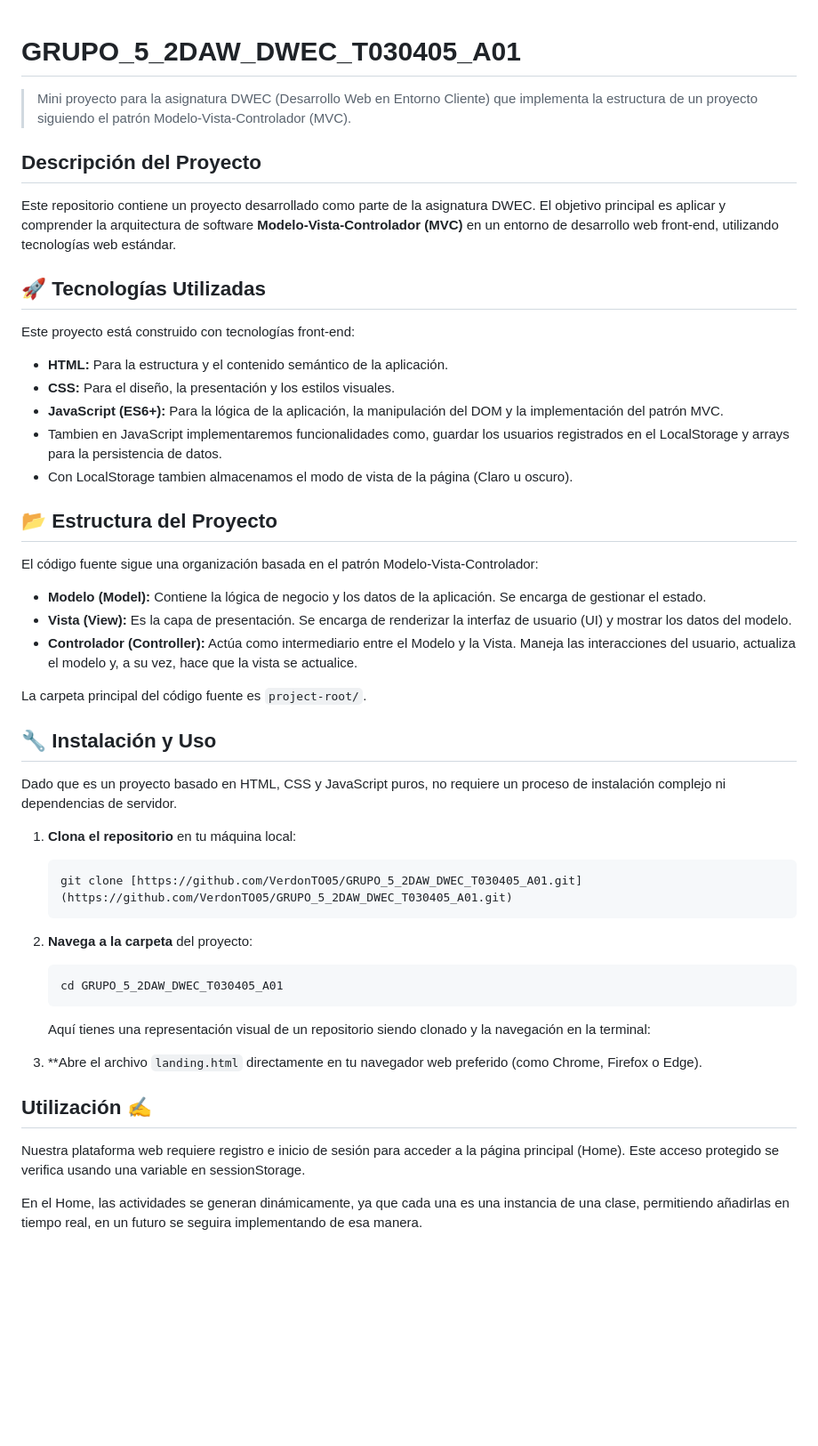
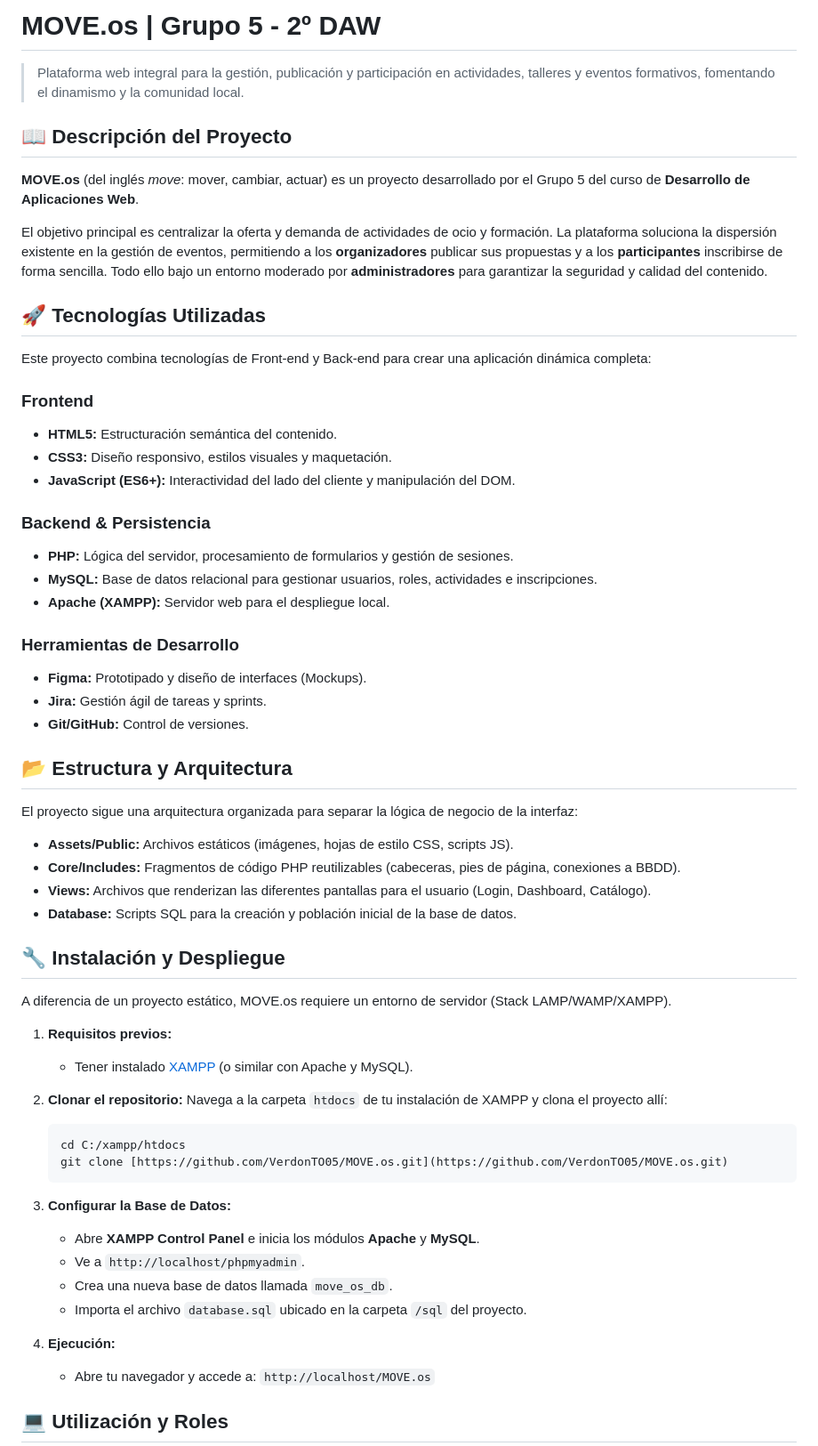
Before and after one commit to VerdonTO05/Proyecto-Final-MoveOs-Grupo-5, a Markdown page: README.md, the part around one of its changes. Shown at 89% size. GitHub-like rendering; blank space fills up the shorter version.

Commit message:
Fix:  README with updated project details
Actualización de readme para la revisión 1 del proyecto

````diff
--- a/README.md
+++ b/README.md
@@ -1,50 +1,64 @@
+# MOVE.os | Grupo 5 - 2º DAW
 
-# GRUPO_5_2DAW_DWEC_T030405_A01
+> Plataforma web integral para la gestión, publicación y participación en actividades, talleres y eventos formativos, fomentando el dinamismo y la comunidad local.
 
-> Mini proyecto para la asignatura DWEC (Desarrollo Web en Entorno Cliente) que implementa la estructura de un proyecto siguiendo el patrón Modelo-Vista-Controlador (MVC).
+## 📖 Descripción del Proyecto
 
-## Descripción del Proyecto
+**MOVE.os** (del inglés *move*: mover, cambiar, actuar) es un proyecto desarrollado por el Grupo 5 del curso de **Desarrollo de Aplicaciones Web**.
 
-Este repositorio contiene un proyecto desarrollado como parte de la asignatura DWEC. El objetivo principal es aplicar y comprender la arquitectura de software **Modelo-Vista-Controlador (MVC)** en un entorno de desarrollo web front-end, utilizando tecnologías web estándar.
+El objetivo principal es centralizar la oferta y demanda de actividades de ocio y formación. La plataforma soluciona la dispersión existente en la gestión de eventos, permitiendo a los **organizadores** publicar sus propuestas y a los **participantes** inscribirse de forma sencilla. Todo ello bajo un entorno moderado por **administradores** para garantizar la seguridad y calidad del contenido.
 
 ## 🚀 Tecnologías Utilizadas
 
-Este proyecto está construido con tecnologías front-end:
+Este proyecto combina tecnologías de Front-end y Back-end para crear una aplicación dinámica completa:
 
-* **HTML:** Para la estructura y el contenido semántico de la aplicación.
-* **CSS:** Para el diseño, la presentación y los estilos visuales.
-* **JavaScript (ES6+):** Para la lógica de la aplicación, la manipulación del DOM y la implementación del patrón MVC.
-* Tambien en JavaScript implementaremos funcionalidades como, guardar los usuarios registrados en el LocalStorage y arrays para la persistencia de datos.
-* Con LocalStorage tambien almacenamos el modo de vista de la página (Claro u oscuro).
+### Frontend
+* **HTML5:** Estructuración semántica del contenido.
+* **CSS3:** Diseño responsivo, estilos visuales y maquetación.
+* **JavaScript (ES6+):** Interactividad del lado del cliente y manipulación del DOM.
 
-## 📂 Estructura del Proyecto
+### Backend & Persistencia
+* **PHP:** Lógica del servidor, procesamiento de formularios y gestión de sesiones.
+* **MySQL:** Base de datos relacional para gestionar usuarios, roles, actividades e inscripciones.
+* **Apache (XAMPP):** Servidor web para el despliegue local.
 
-El código fuente sigue una organización basada en el patrón Modelo-Vista-Controlador:
+### Herramientas de Desarrollo
+* **Figma:** Prototipado y diseño de interfaces (Mockups).
+* **Jira:** Gestión ágil de tareas y sprints.
+* **Git/GitHub:** Control de versiones.
 
-* **Modelo (Model):** Contiene la lógica de negocio y los datos de la aplicación. Se encarga de gestionar el estado.
-* **Vista (View):** Es la capa de presentación. Se encarga de renderizar la interfaz de usuario (UI) y mostrar los datos del modelo.
-* **Controlador (Controller):** Actúa como intermediario entre el Modelo y la Vista. Maneja las interacciones del usuario, actualiza el modelo y, a su vez, hace que la vista se actualice.
+## 📂 Estructura y Arquitectura
 
-La carpeta principal del código fuente es `project-root/`.
+El proyecto sigue una arquitectura organizada para separar la lógica de negocio de la interfaz:
 
-## 🔧 Instalación y Uso
+* **Assets/Public:** Archivos estáticos (imágenes, hojas de estilo CSS, scripts JS).
+* **Core/Includes:** Fragmentos de código PHP reutilizables (cabeceras, pies de página, conexiones a BBDD).
+* **Views:** Archivos que renderizan las diferentes pantallas para el usuario (Login, Dashboard, Catálogo).
+* **Database:** Scripts SQL para la creación y población inicial de la base de datos.
 
-Dado que es un proyecto basado en HTML, CSS y JavaScript puros, no requiere un proceso de instalación complejo ni dependencias de servidor.
+## 🔧 Instalación y Despliegue
 
-1.  **Clona el repositorio** en tu máquina local:
+A diferencia de un proyecto estático, MOVE.os requiere un entorno de servidor (Stack LAMP/WAMP/XAMPP).
+
+1.  **Requisitos previos:**
+    * Tener instalado [XAMPP](https://www.apachefriends.org/es/index.html) (o similar con Apache y MySQL).
+
+2.  **Clonar el repositorio:**
+    Navega a la carpeta `htdocs` de tu instalación de XAMPP y clona el proyecto allí:
     ```bash
-    git clone [https://github.com/VerdonTO05/GRUPO_5_2DAW_DWEC_T030405_A01.git](https://github.com/VerdonTO05/GRUPO_5_2DAW_DWEC_T030405_A01.git)
+    cd C:/xampp/htdocs
+    git clone [https://github.com/VerdonTO05/MOVE.os.git](https://github.com/VerdonTO05/MOVE.os.git)
     ```
 
-2.  **Navega a la carpeta** del proyecto:
-    ```bash
-    cd GRUPO_5_2DAW_DWEC_T030405_A01
-    ```
-    Aquí tienes una representación visual de un repositorio siendo clonado y la navegación en la terminal:
-3.  **Abre el archivo `landing.html` directamente en tu navegador web preferido (como Chrome, Firefox o Edge).
+3.  **Configurar la Base de Datos:**
+    * Abre **XAMPP Control Panel** e inicia los módulos **Apache** y **MySQL**.
+    * Ve a `http://localhost/phpmyadmin`.
+    * Crea una nueva base de datos llamada `move_os_db`.
+    * Importa el archivo `database.sql` ubicado en la carpeta `/sql` del proyecto.
 
-## Utilización ✍️
-Nuestra plataforma web requiere registro e inicio de sesión para acceder a la página principal (Home). Este acceso protegido se verifica usando una variable en sessionStorage.
+4.  **Ejecución:**
+    * Abre tu navegador y accede a:
+        `http://localhost/MOVE.os`
 
-En el Home, las actividades se generan dinámicamente, ya que cada una es una instancia de una clase, permitiendo añadirlas en tiempo real, en un futuro se seguira implementando de esa manera.
+## 💻 Utilización y Roles
 
````
Also changed, not shown: other parts of README.md (+44 -22 lines).
